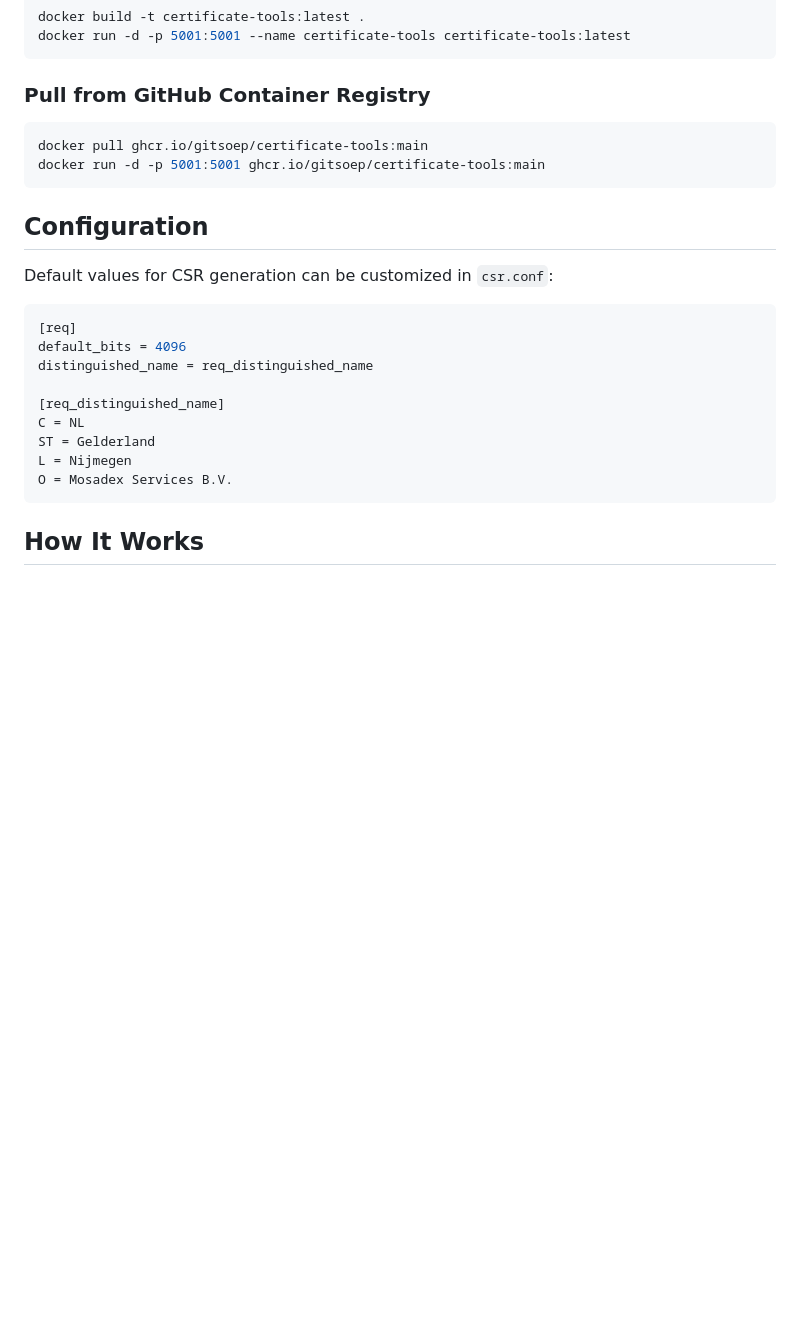
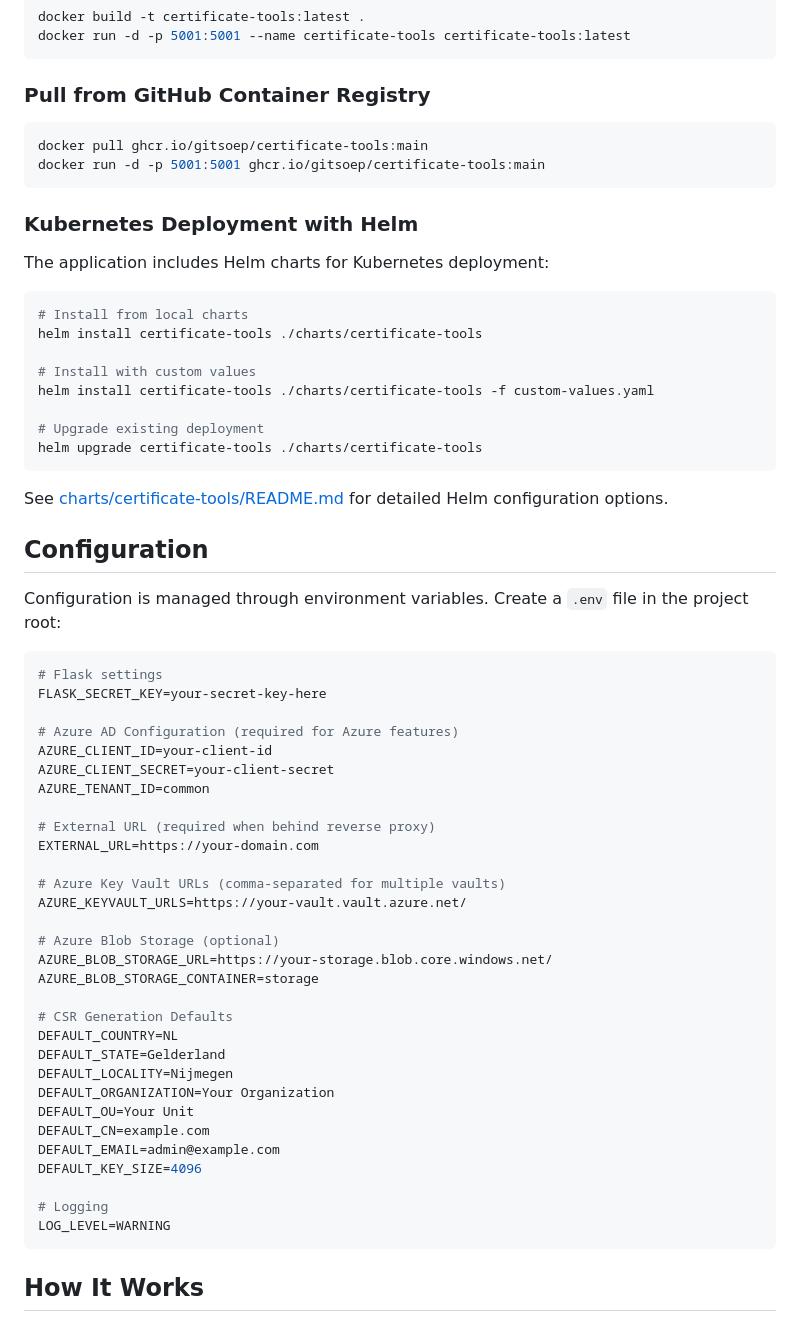
Before and after one commit to gitsoep/certificate-tools, a Markdown page: README.md, the part around one of its changes. Drawn GitHub-style; blank space fills up the shorter version.

````diff
--- a/README.md
+++ b/README.md
@@ -291,20 +373,58 @@ docker pull ghcr.io/gitsoep/certificate-tools:main
 docker run -d -p 5001:5001 ghcr.io/gitsoep/certificate-tools:main
 ```
 
+### Kubernetes Deployment with Helm
+
+The application includes Helm charts for Kubernetes deployment:
+
+```bash
+# Install from local charts
+helm install certificate-tools ./charts/certificate-tools
+
+# Install with custom values
+helm install certificate-tools ./charts/certificate-tools -f custom-values.yaml
+
+# Upgrade existing deployment
+helm upgrade certificate-tools ./charts/certificate-tools
+```
+
+See [charts/certificate-tools/README.md](charts/certificate-tools/README.md) for detailed Helm configuration options.
+
 ## Configuration
 
-Default values for CSR generation can be customized in `csr.conf`:
+Configuration is managed through environment variables. Create a `.env` file in the project root:
 
-```ini
-[req]
-default_bits = 4096
-distinguished_name = req_distinguished_name
+```bash
+# Flask settings
+FLASK_SECRET_KEY=your-secret-key-here
 
-[req_distinguished_name]
-C = NL
-ST = Gelderland
-L = Nijmegen
-O = Mosadex Services B.V.
+# Azure AD Configuration (required for Azure features)
+AZURE_CLIENT_ID=your-client-id
+AZURE_CLIENT_SECRET=your-client-secret
+AZURE_TENANT_ID=common
+
+# External URL (required when behind reverse proxy)
+EXTERNAL_URL=https://your-domain.com
+
+# Azure Key Vault URLs (comma-separated for multiple vaults)
+AZURE_KEYVAULT_URLS=https://your-vault.vault.azure.net/
+
+# Azure Blob Storage (optional)
+AZURE_BLOB_STORAGE_URL=https://your-storage.blob.core.windows.net/
+AZURE_BLOB_STORAGE_CONTAINER=storage
+
+# CSR Generation Defaults
+DEFAULT_COUNTRY=NL
+DEFAULT_STATE=Gelderland
+DEFAULT_LOCALITY=Nijmegen
+DEFAULT_ORGANIZATION=Your Organization
+DEFAULT_OU=Your Unit
+DEFAULT_CN=example.com
+DEFAULT_EMAIL=admin@example.com
+DEFAULT_KEY_SIZE=4096
+
+# Logging
+LOG_LEVEL=WARNING
 ```
 
 ## How It Works
````
Also changed, not shown: other parts of README.md (+103 -15 lines).
